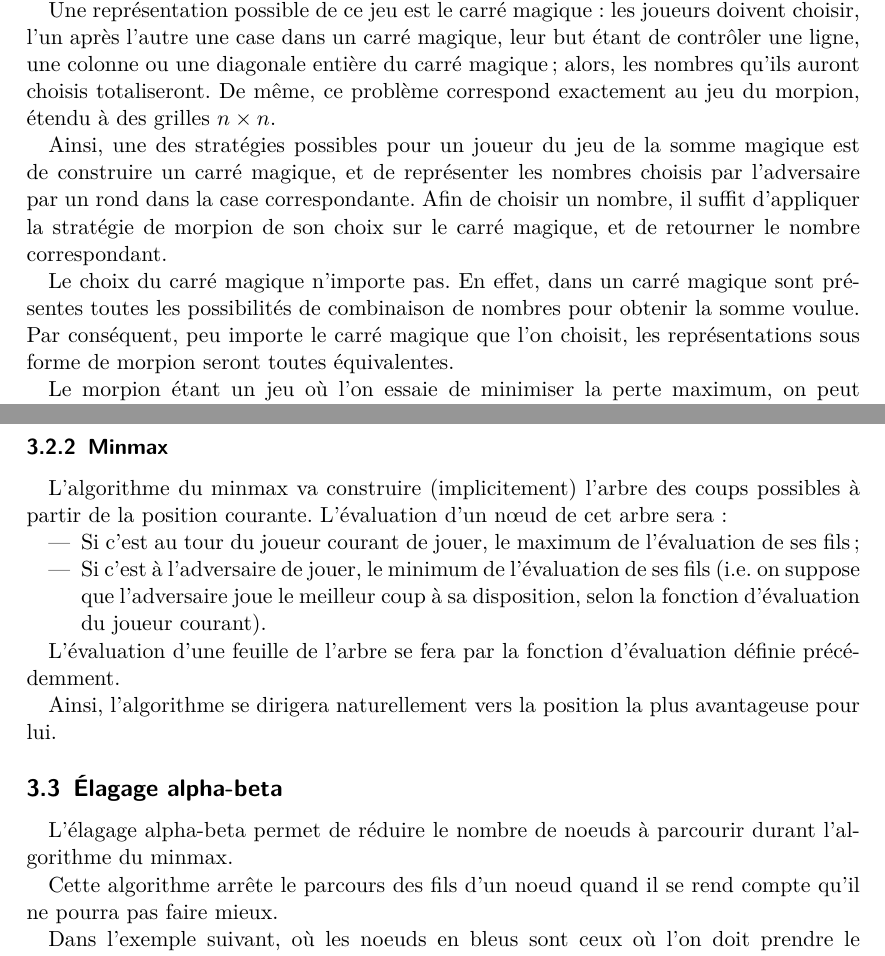
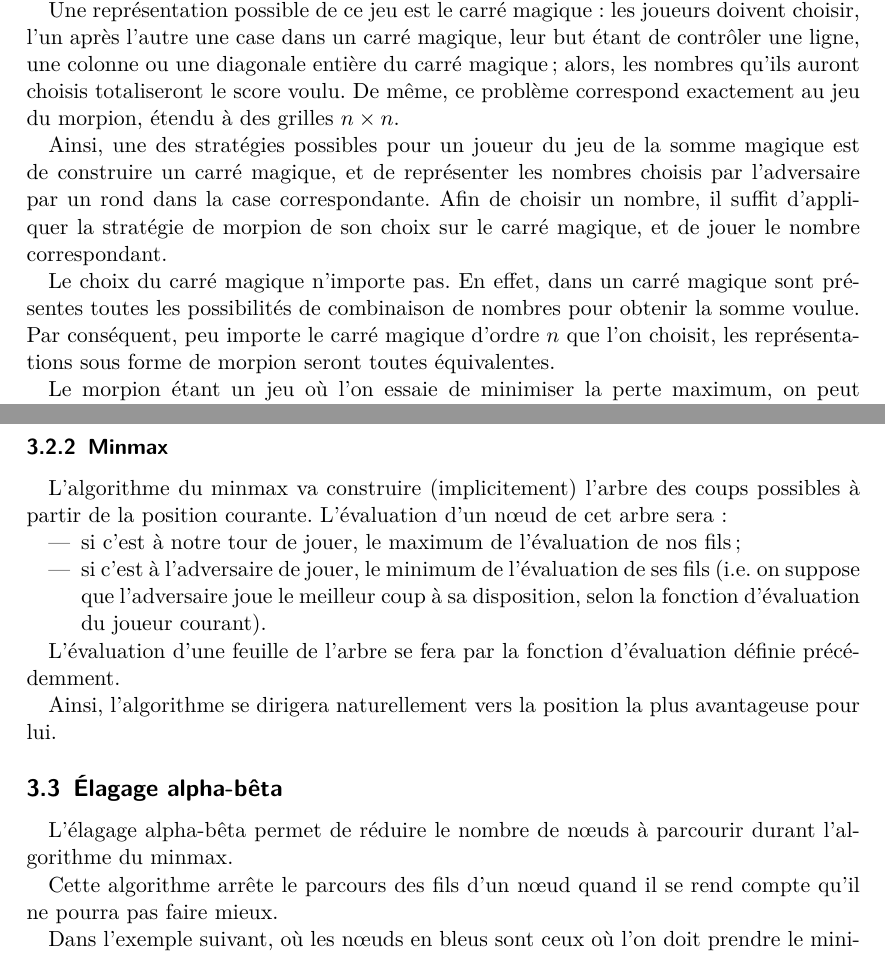
Before and after one commit to arthaud/GRO, a LaTeX document (jeux/rapport_jeux.tex, which reads jeux/rapport_jeux_somme_magique.tex): two parts of pages 3 and 4 of 10, joined at a grey line, cut so that both start at the same text. The pictures show the PDF file jeux/rapport_jeux.pdf that the author committed with the source.

Commit message:
Chipotage rapport

```diff
--- a/jeux/rapport_jeux_somme_magique.tex
+++ b/jeux/rapport_jeux_somme_magique.tex
@@ -9,20 +9,20 @@ Une représentation possible de ce jeu est le carré magique: les
 joueurs doivent choisir, l'un après l'autre une case dans un carré
 magique, leur but étant de contrôler une ligne, une colonne ou une
 diagonale entière du carré magique; alors, les nombres qu'ils auront
-choisis totaliseront.  De même, ce problème correspond exactement au
-jeu du morpion, étendu à des grilles $n \times n$.
+choisis totaliseront le score voulu. De même, ce problème correspond exactement
+au jeu du morpion, étendu à des grilles $n \times n$.
 
 Ainsi, une des stratégies possibles pour un joueur du jeu de la somme
 magique est de construire un carré magique, et de représenter les
 nombres choisis par l'adversaire par un rond dans la case
 correspondante. Afin de choisir un nombre, il suffit d'appliquer la
 stratégie de morpion de son choix sur le carré magique, et de
-retourner le nombre correspondant.
+jouer le nombre correspondant.
 
 Le choix du carré magique n'importe pas. En effet, dans un carré
 magique sont présentes toutes les possibilités de combinaison de
 nombres pour obtenir la somme voulue. Par conséquent, peu importe le
-carré magique que l'on choisit, les représentations sous forme de
+carré magique d'ordre $n$ que l'on choisit, les représentations sous forme de
 morpion seront toutes équivalentes.
 
 Le morpion étant un jeu où l'on essaie de minimiser la perte maximum,
@@ -60,9 +60,8 @@ L'algorithme du minmax va construire (implicitement) l'arbre des coups
 possibles à partir de la position courante.
 L'évaluation d'un nœud de cet arbre sera:
 \begin{itemize}
-  \item Si c'est au tour du joueur courant de jouer, le maximum de
-    l'évaluation de ses fils;
-  \item Si c'est à l'adversaire de jouer, le minimum de l'évaluation
+  \item si c'est à notre tour de jouer, le maximum de l'évaluation de nos fils;
+  \item si c'est à l'adversaire de jouer, le minimum de l'évaluation
     de ses fils (i.e.\ on suppose que l'adversaire joue le meilleur
     coup à sa disposition, selon la fonction d'évaluation du joueur courant).
 \end{itemize}
@@ -73,14 +72,14 @@ d'évaluation définie précédemment.
 Ainsi, l'algorithme se dirigera naturellement vers la position la plus
 avantageuse pour lui.
 
-\subsection{Élagage alpha-beta}
-L'élagage alpha-beta permet de réduire le nombre de noeuds à parcourir durant
+\subsection{Élagage alpha-bêta}
+L'élagage alpha-bêta permet de réduire le nombre de nœuds à parcourir durant
 l'algorithme du minmax.
 
-Cette algorithme arrête le parcours des fils d'un noeud quand il se rend
+Cette algorithme arrête le parcours des fils d'un nœud quand il se rend
 compte qu'il ne pourra pas faire mieux.
 
-Dans l'exemple suivant, où les noeuds en bleus sont ceux où l'on doit prendre
+Dans l'exemple suivant, où les nœuds en bleus sont ceux où l'on doit prendre
 le minimum, et ceux en gris le maximum :
 \begin{center}
   \includegraphics[width=300px]{coupures_alpha-beta.png}
```
Also changed, not shown: jeux/rapport_jeux.tex (+5 -8 lines), jeux/rapport_jeux.pdf, jeux/rapport_jeux_somme_magique.tex (4 more changed lines).
